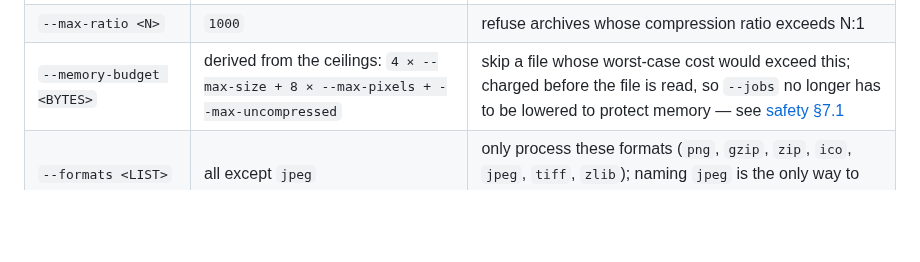
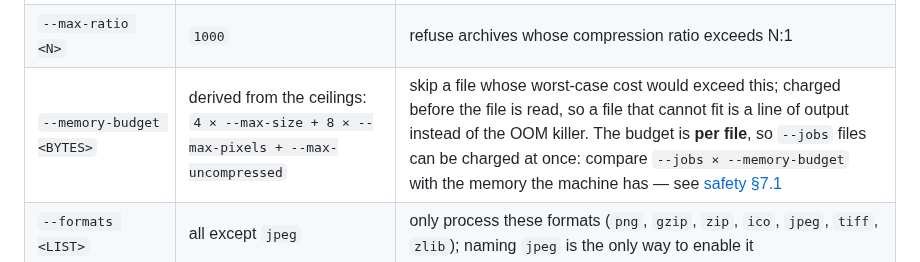
Before and after one commit to RUdolf1517/tzim, a Markdown page: docs/cli.md, the part around the change. GitHub-like rendering; blank space fills up the shorter version.

Commit message:
docs(cli): --memory-budget said --jobs no longer matters, and it does
The flag is enforced per file, and safety §7.1 says so plainly --jobs x budget is
the ceiling to compare with RAM. The table row promised the opposite, which is
the sentence a reader would have acted on.

Co-authored-by: arena-agent <297053741+arena-agent@users.noreply.github.com>

```diff
--- a/docs/cli.md
+++ b/docs/cli.md
@@ -101,7 +101,7 @@ reproducible and diffable.
 | `--max-pixels <N>` | `100000000` | skip images with more pixels (PNG and JPEG; TIFF is bounded by `--max-size` and by the single strip it decodes at a time) |
 | `--max-uncompressed <BYTES>` | `8589934592` (8 GiB) | refuse archives that expand beyond this |
 | `--max-ratio <N>` | `1000` | refuse archives whose compression ratio exceeds N:1 |
-| `--memory-budget <BYTES>` | derived from the ceilings: `4 × --max-size + 8 × --max-pixels + --max-uncompressed` | skip a file whose worst-case cost would exceed this; charged before the file is read, so `--jobs` no longer has to be lowered to protect memory — see [safety §7.1](safety.md#71-memory--an-enforced-budget) |
+| `--memory-budget <BYTES>` | derived from the ceilings: `4 × --max-size + 8 × --max-pixels + --max-uncompressed` | skip a file whose worst-case cost would exceed this; charged before the file is read, so a file that cannot fit is a line of output instead of the OOM killer. The budget is **per file**, so `--jobs` files can be charged at once: compare `--jobs × --memory-budget` with the memory the machine has — see [safety §7.1](safety.md#71-memory--an-enforced-budget) |
 | `--formats <LIST>` | all except `jpeg` | only process these formats (`png`, `gzip`, `zip`, `ico`, `jpeg`, `tiff`, `zlib`); naming `jpeg` is the only way to enable it |
 | `--strip-metadata` | off | remove a fixed list of embedded metadata (text, comments, timestamps, Exif); not lossless — see [guarantees §2.7](guarantees.md#27-g4--metadata-removed-on-request) |
 | `--nested` | off | also optimize supported files stored inside archives |
```
